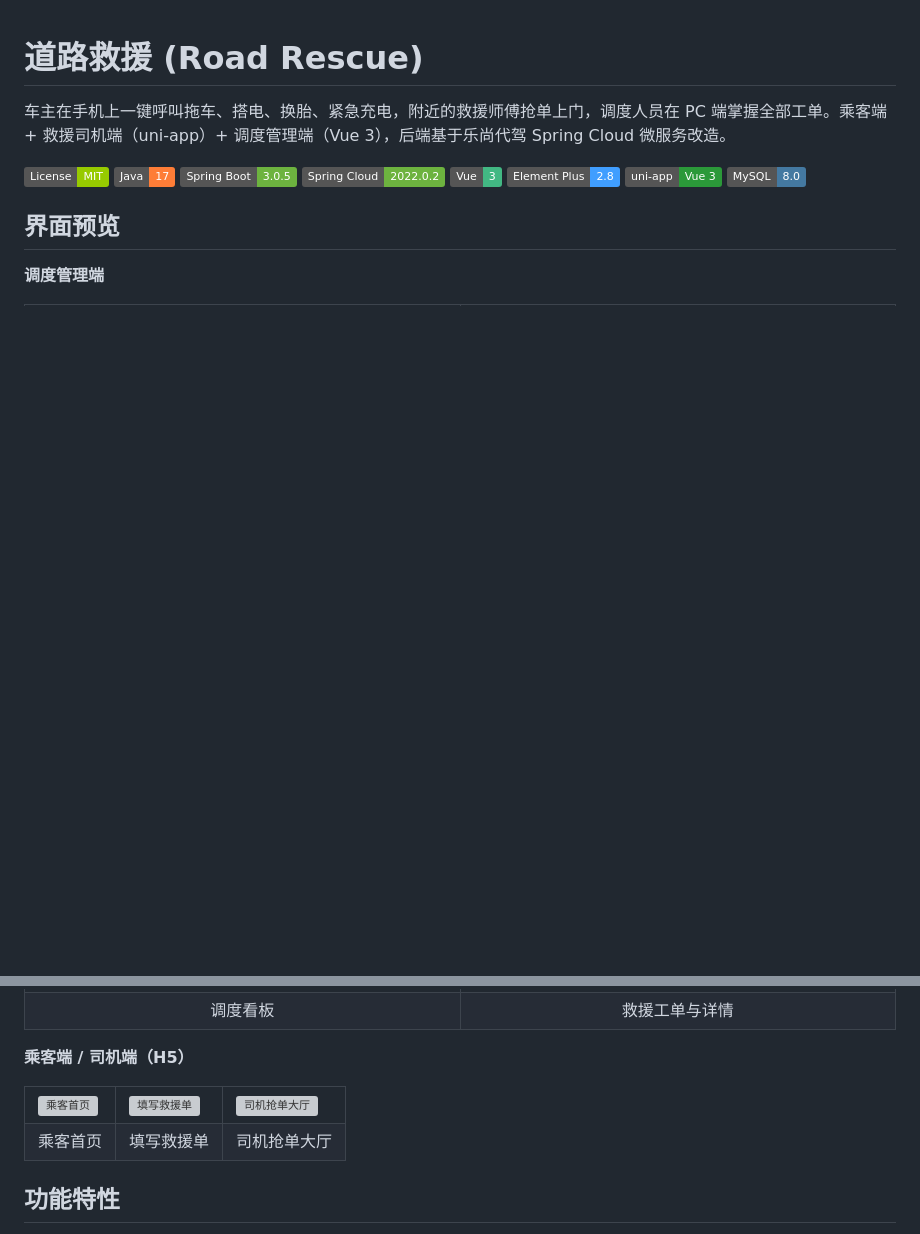
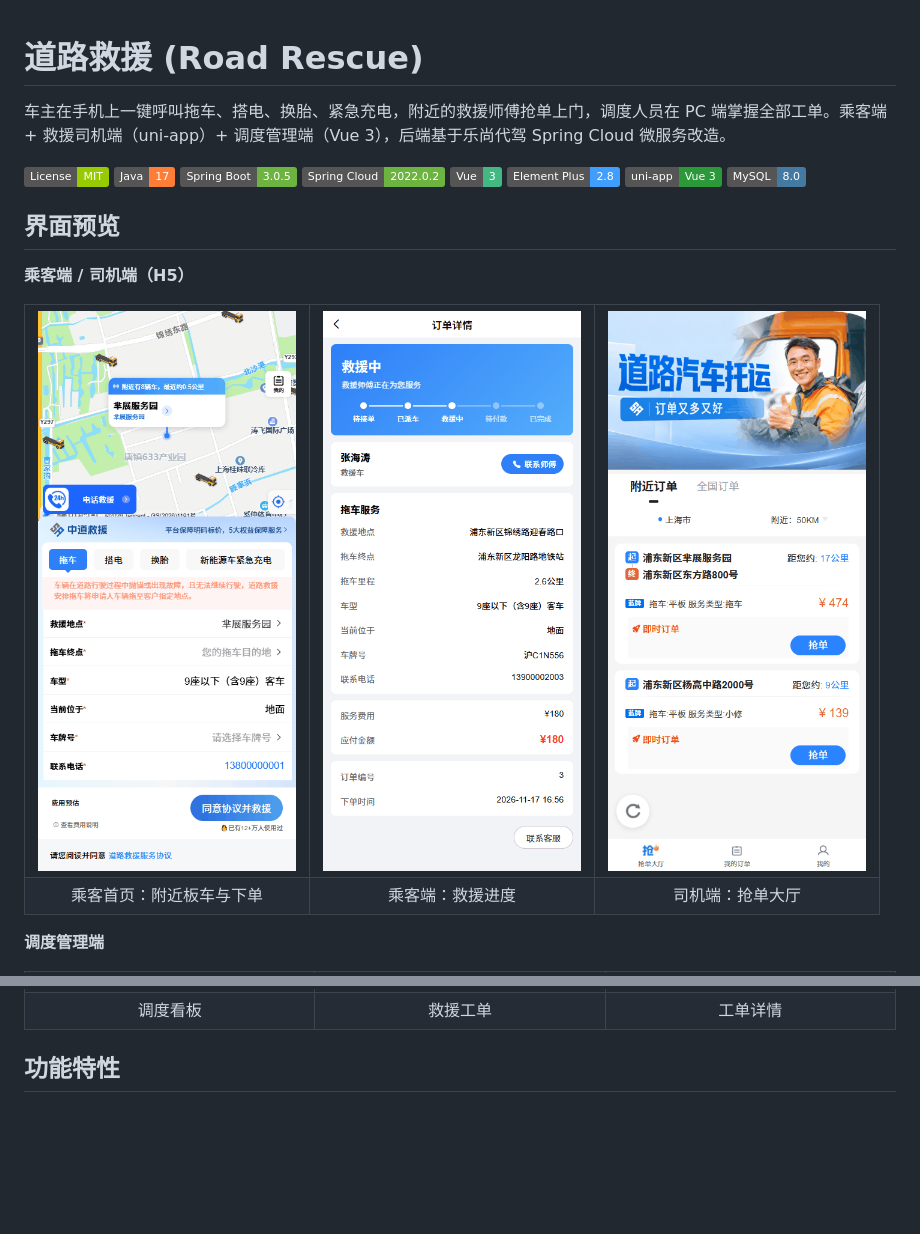
Before and after one commit to duo2530/RoadRescue, a Markdown page: README.md, 2 parts joined by grey strips. Rendered like a GitHub page; pictures changed too: docs/images/readme/h5-driver-hall.png (added), docs/images/readme/h5-home.png (added), docs/images/readme/h5-order-detail.png (added); badges without logos; blank space fills up the shorter version; grey boxes are pictures that could not be loaded.

Commit message:
README 界面预览换成本地重新实拍的截图
- 新增 docs/images/readme/ 下 6 张截图：乘客首页（附近板车）、救援进度、司机抢单大厅、调度看板、救援工单、工单详情
- 移动端放在管理端前面
- 演示数据全部经网关接口生成（8 名司机上线、7 张订单覆盖待接单/已派单/救援中/待付款/已取消），未改仓库 SQL

Co-Authored-By: Claude <noreply@anthropic.com>

```diff
--- a/README.md
+++ b/README.md
@@ -13,6 +13,17 @@
 
 ## 界面预览
 
+**乘客端 / 司机端（H5）**
+
+<table>
+  <tr>
+    <td><img src="docs/images/readme/h5-home.png" alt="乘客首页" width="260"></td>
+    <td><img src="docs/images/readme/h5-order-detail.png" alt="救援进度" width="260"></td>
+    <td><img src="docs/images/readme/h5-driver-hall.png" alt="司机抢单大厅" width="260"></td>
+  </tr>
+  <tr align="center"><td>乘客首页：附近板车与下单</td><td>乘客端：救援进度</td><td>司机端：抢单大厅</td></tr>
+</table>
+
 **调度管理端**
 
 <table>
@@ -22,16 +34,5 @@
   </tr>
-  <tr align="center"><td>调度看板</td><td>救援工单与详情</td></tr>
-</table>
-
-**乘客端 / 司机端（H5）**
-
-<table>
-  <tr>
-    <td><img src="docs/image/passenger-01-home.png" alt="乘客首页" width="260"></td>
-    <td><img src="docs/image/passenger-04-submit-form.png" alt="填写救援单" width="260"></td>
-    <td><img src="docs/image/driver-03-dispatched-hall.png" alt="司机抢单大厅" width="260"></td>
-  </tr>
-  <tr align="center"><td>乘客首页</td><td>填写救援单</td><td>司机抢单大厅</td></tr>
+  <tr align="center"><td>调度看板</td><td>救援工单</td><td>工单详情</td></tr>
 </table>
 
 ## 功能特性
```
Also changed, not shown: other parts of README.md (+3 -2 lines), docs/开发说明.md (+2 -1 lines), docs/images/readme/admin-dashboard.png (added), docs/images/readme/admin-order-detail.png (added), docs/images/readme/admin-orders.png (added).
